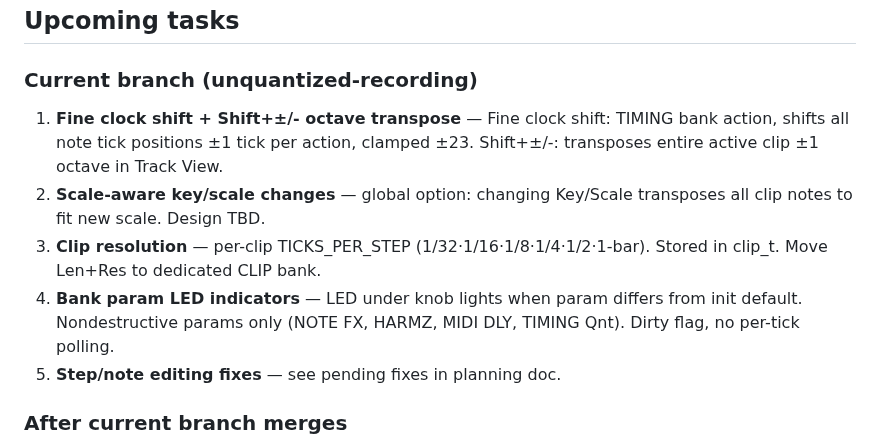
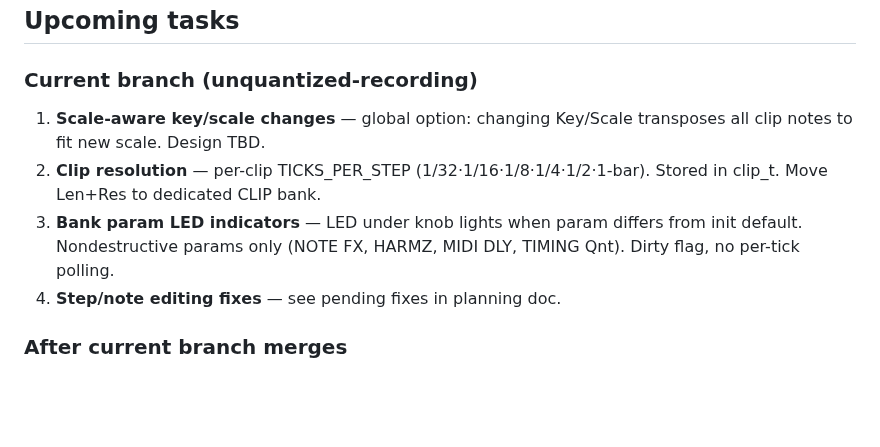
Before and after one commit to legsmechanical/schwung-davebox, a Markdown page: CLAUDE.md, the part around the change. GitHub-like rendering; blank space fills up the shorter version.

Commit message:
CLAUDE.md: fine clock shift complete, octave transpose dropped; update upcoming tasks
Co-Authored-By: Claude Sonnet 4.6 <noreply@anthropic.com>

```diff
--- a/CLAUDE.md
+++ b/CLAUDE.md
@@ -68,11 +68,10 @@ Phases 0–4 complete: scaffold → single track → 4-track → NoteTwist/play
 ## Upcoming tasks
 
 ### Current branch (unquantized-recording)
-1. **Fine clock shift + Shift+±/- octave transpose** — Fine clock shift: TIMING bank action, shifts all note tick positions ±1 tick per action, clamped ±23. Shift+±/-: transposes entire active clip ±1 octave in Track View.
-2. **Scale-aware key/scale changes** — global option: changing Key/Scale transposes all clip notes to fit new scale. Design TBD.
-3. **Clip resolution** — per-clip TICKS_PER_STEP (1/32·1/16·1/8·1/4·1/2·1-bar). Stored in clip_t. Move Len+Res to dedicated CLIP bank.
-4. **Bank param LED indicators** — LED under knob lights when param differs from init default. Nondestructive params only (NOTE FX, HARMZ, MIDI DLY, TIMING Qnt). Dirty flag, no per-tick polling.
-5. **Step/note editing fixes** — see pending fixes in planning doc.
+1. **Scale-aware key/scale changes** — global option: changing Key/Scale transposes all clip notes to fit new scale. Design TBD.
+2. **Clip resolution** — per-clip TICKS_PER_STEP (1/32·1/16·1/8·1/4·1/2·1-bar). Stored in clip_t. Move Len+Res to dedicated CLIP bank.
+3. **Bank param LED indicators** — LED under knob lights when param differs from init default. Nondestructive params only (NOTE FX, HARMZ, MIDI DLY, TIMING Qnt). Dirty flag, no per-tick polling.
+4. **Step/note editing fixes** — see pending fixes in planning doc.
 
 ### After current branch merges
 8. Per-clip params · 9. MIDI Delay Rnd refinement · 10. Full instance reset · 11. Undo/Redo (3 levels) · 12. Drum mode · 13. State snapshots (16 slots) · 14. Arpeggiator · 15. Swing (wire stub) · 16. MIDI clock sync
```
